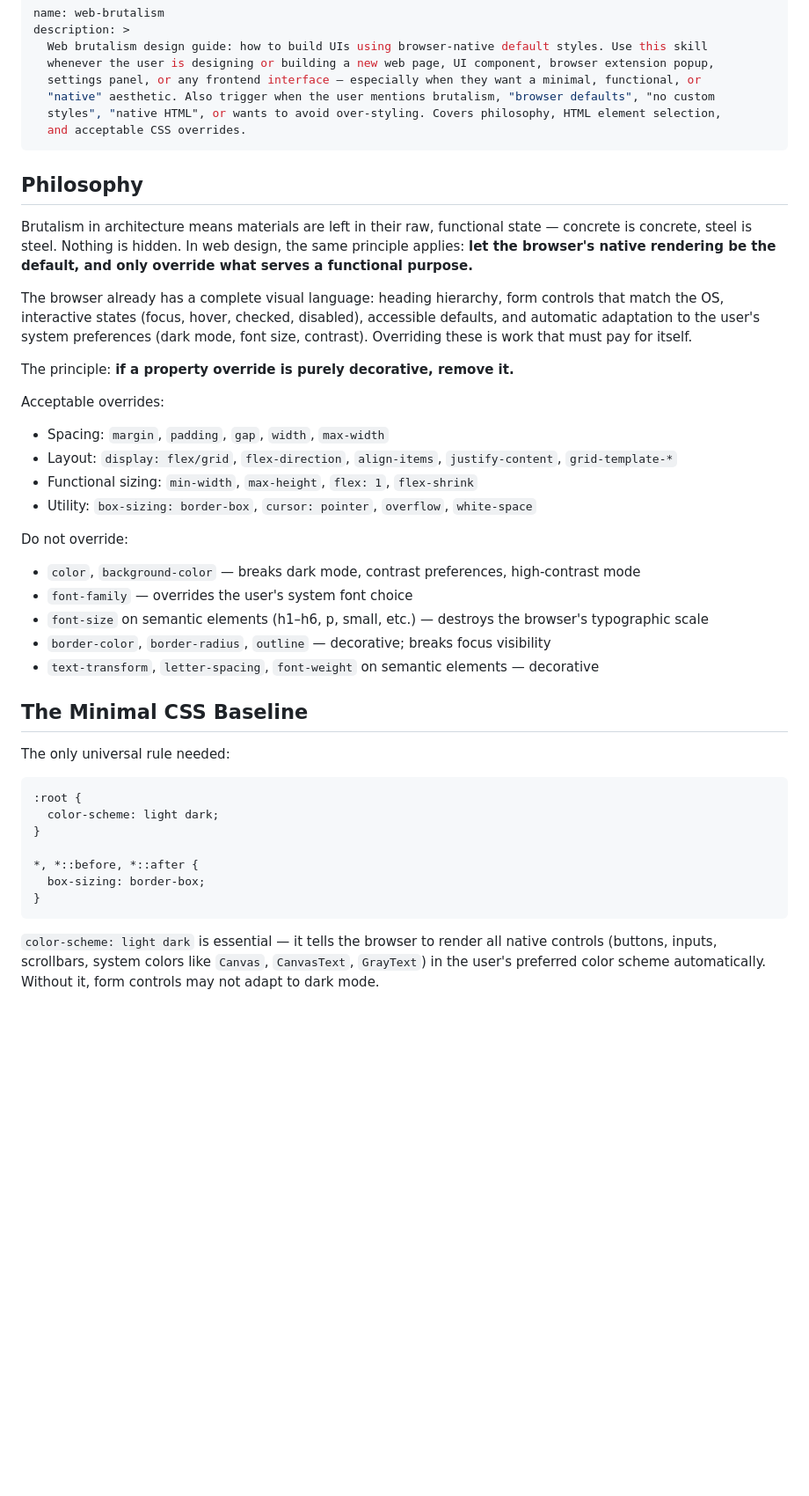
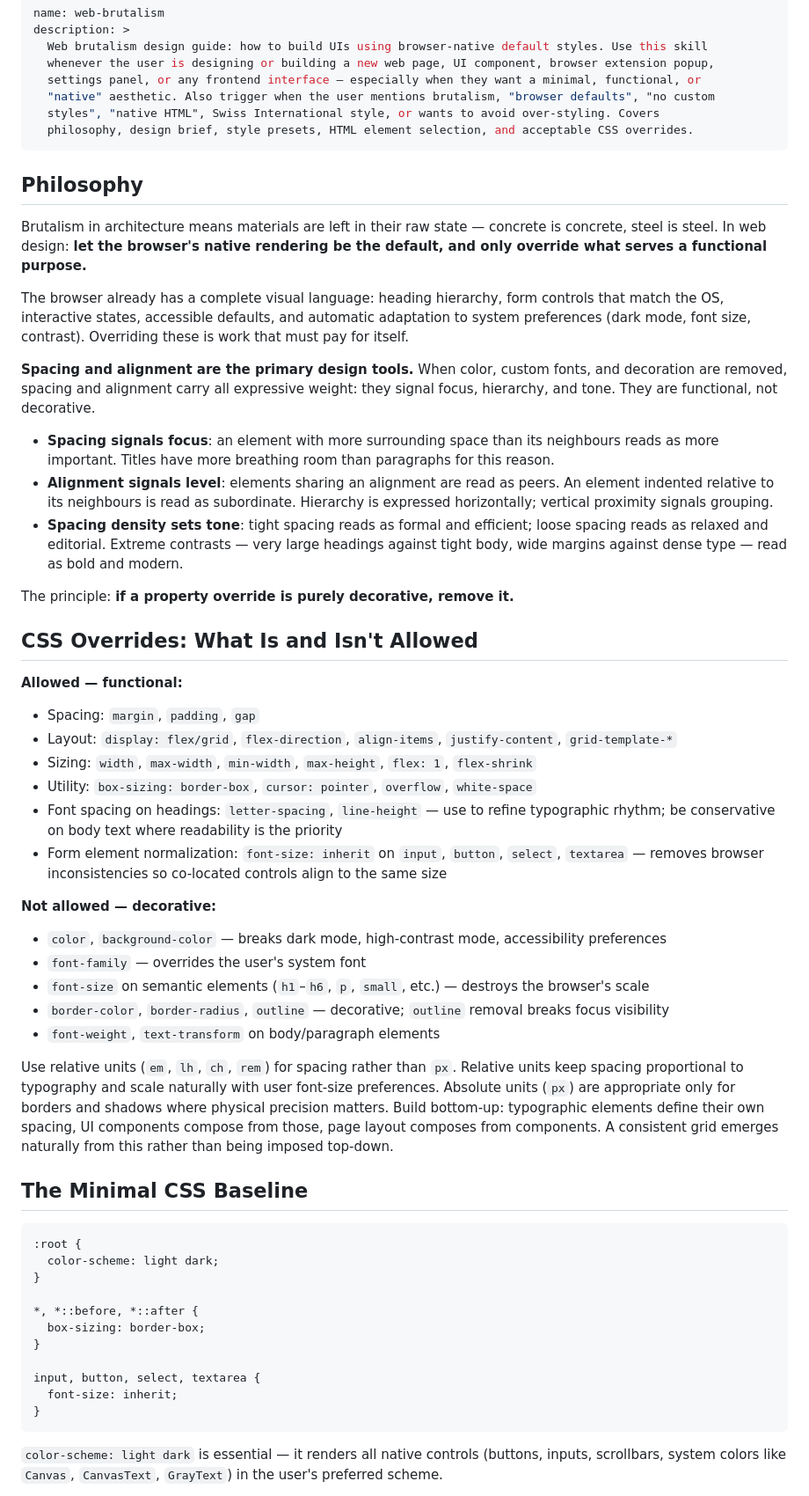
Before and after one commit to chadluo/web-brutalism-design, a Markdown page: skills/web-brutalism/SKILL.md, the part around one of its changes. Shown at 88% size. GitHub-like rendering; blank space fills up the shorter version.

````diff
--- a/skills/web-brutalism/SKILL.md
+++ b/skills/web-brutalism/SKILL.md
@@ -5,39 +5,62 @@ description: >
   whenever the user is designing or building a new web page, UI component, browser extension popup,
   settings panel, or any frontend interface — especially when they want a minimal, functional, or
   "native" aesthetic. Also trigger when the user mentions brutalism, "browser defaults", "no custom
-  styles", "native HTML", or wants to avoid over-styling. Covers philosophy, HTML element selection,
-  and acceptable CSS overrides.
+  styles", "native HTML", Swiss International style, or wants to avoid over-styling. Covers
+  philosophy, design brief, style presets, HTML element selection, and acceptable CSS overrides.
 ---
 
 ## Philosophy
 
-Brutalism in architecture means materials are left in their raw, functional state — concrete is
-concrete, steel is steel. Nothing is hidden. In web design, the same principle applies: **let the
-browser's native rendering be the default, and only override what serves a functional purpose.**
+Brutalism in architecture means materials are left in their raw state — concrete is concrete, steel
+is steel. In web design: **let the browser's native rendering be the default, and only override
+what serves a functional purpose.**
 
 The browser already has a complete visual language: heading hierarchy, form controls that match the
-OS, interactive states (focus, hover, checked, disabled), accessible defaults, and automatic
-adaptation to the user's system preferences (dark mode, font size, contrast). Overriding these is
-work that must pay for itself.
+OS, interactive states, accessible defaults, and automatic adaptation to system preferences (dark
+mode, font size, contrast). Overriding these is work that must pay for itself.
+
+**Spacing and alignment are the primary design tools.** When color, custom fonts, and decoration
+are removed, spacing and alignment carry all expressive weight: they signal focus, hierarchy, and
+tone. They are functional, not decorative.
+
+- **Spacing signals focus**: an element with more surrounding space than its neighbours reads as
+  more important. Titles have more breathing room than paragraphs for this reason.
+- **Alignment signals level**: elements sharing an alignment are read as peers. An element indented
+  relative to its neighbours is read as subordinate. Hierarchy is expressed horizontally;
+  vertical proximity signals grouping.
+- **Spacing density sets tone**: tight spacing reads as formal and efficient; loose spacing reads as
+  relaxed and editorial. Extreme contrasts — very large headings against tight body, wide margins
+  against dense type — read as bold and modern.
 
 The principle: **if a property override is purely decorative, remove it.**
 
-Acceptable overrides:
-- Spacing: `margin`, `padding`, `gap`, `width`, `max-width`
+## CSS Overrides: What Is and Isn't Allowed
+
+**Allowed — functional:**
+- Spacing: `margin`, `padding`, `gap`
 - Layout: `display: flex/grid`, `flex-direction`, `align-items`, `justify-content`, `grid-template-*`
-- Functional sizing: `min-width`, `max-height`, `flex: 1`, `flex-shrink`
+- Sizing: `width`, `max-width`, `min-width`, `max-height`, `flex: 1`, `flex-shrink`
 - Utility: `box-sizing: border-box`, `cursor: pointer`, `overflow`, `white-space`
+- Font spacing on headings: `letter-spacing`, `line-height` — use to refine typographic rhythm;
+  be conservative on body text where readability is the priority
+- Form element normalization: `font-size: inherit` on `input`, `button`, `select`, `textarea` —
+  removes browser inconsistencies so co-located controls align to the same size
 
-Do not override:
-- `color`, `background-color` — breaks dark mode, contrast preferences, high-contrast mode
-- `font-family` — overrides the user's system font choice
-- `font-size` on semantic elements (h1–h6, p, small, etc.) — destroys the browser's typographic scale
-- `border-color`, `border-radius`, `outline` — decorative; breaks focus visibility
-- `text-transform`, `letter-spacing`, `font-weight` on semantic elements — decorative
+**Not allowed — decorative:**
+- `color`, `background-color` — breaks dark mode, high-contrast mode, accessibility preferences
+- `font-family` — overrides the user's system font
+- `font-size` on semantic elements (`h1`–`h6`, `p`, `small`, etc.) — destroys the browser's scale
+- `border-color`, `border-radius`, `outline` — decorative; `outline` removal breaks focus visibility
+- `font-weight`, `text-transform` on body/paragraph elements
+
+Use relative units (`em`, `lh`, `ch`, `rem`) for spacing rather than `px`. Relative units keep
+spacing proportional to typography and scale naturally with user font-size preferences. Absolute
+units (`px`) are appropriate only for borders and shadows where physical precision matters.
+Build bottom-up: typographic elements define their own spacing, UI components compose from those,
+page layout composes from components. A consistent grid emerges naturally from this rather than
+being imposed top-down.
 
 ## The Minimal CSS Baseline
-
-The only universal rule needed:
 
 ```css
 :root {
@@ -47,9 +70,12 @@ The only universal rule needed:
 *, *::before, *::after {
   box-sizing: border-box;
 }
+
+input, button, select, textarea {
+  font-size: inherit;
+}
 ```
 
-`color-scheme: light dark` is essential — it tells the browser to render all native controls
-(buttons, inputs, scrollbars, system colors like `Canvas`, `CanvasText`, `GrayText`) in the user's
-preferred color scheme automatically. Without it, form controls may not adapt to dark mode.
+`color-scheme: light dark` is essential — it renders all native controls (buttons, inputs,
+scrollbars, system colors like `Canvas`, `CanvasText`, `GrayText`) in the user's preferred scheme.
 
````
Also changed, not shown: other parts of skills/web-brutalism/SKILL.md (+116 -78 lines).
